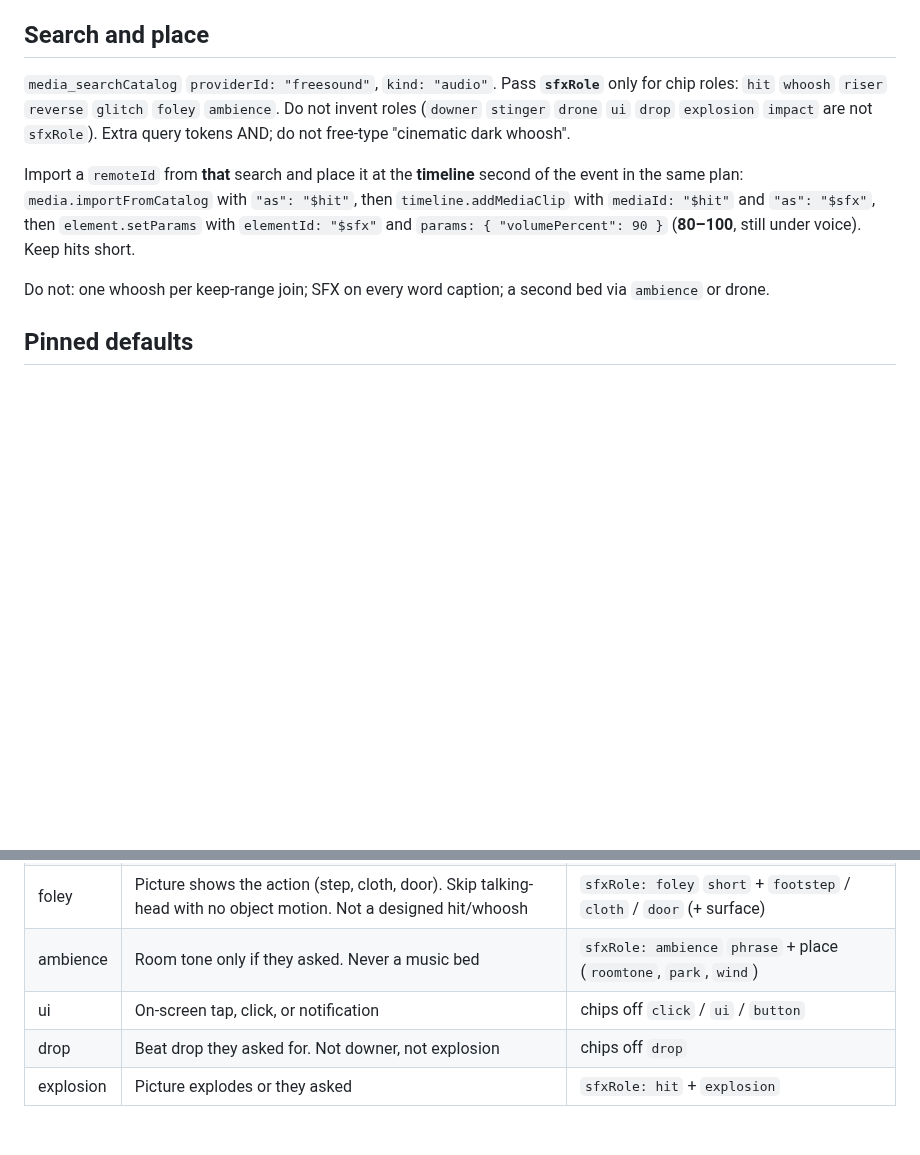
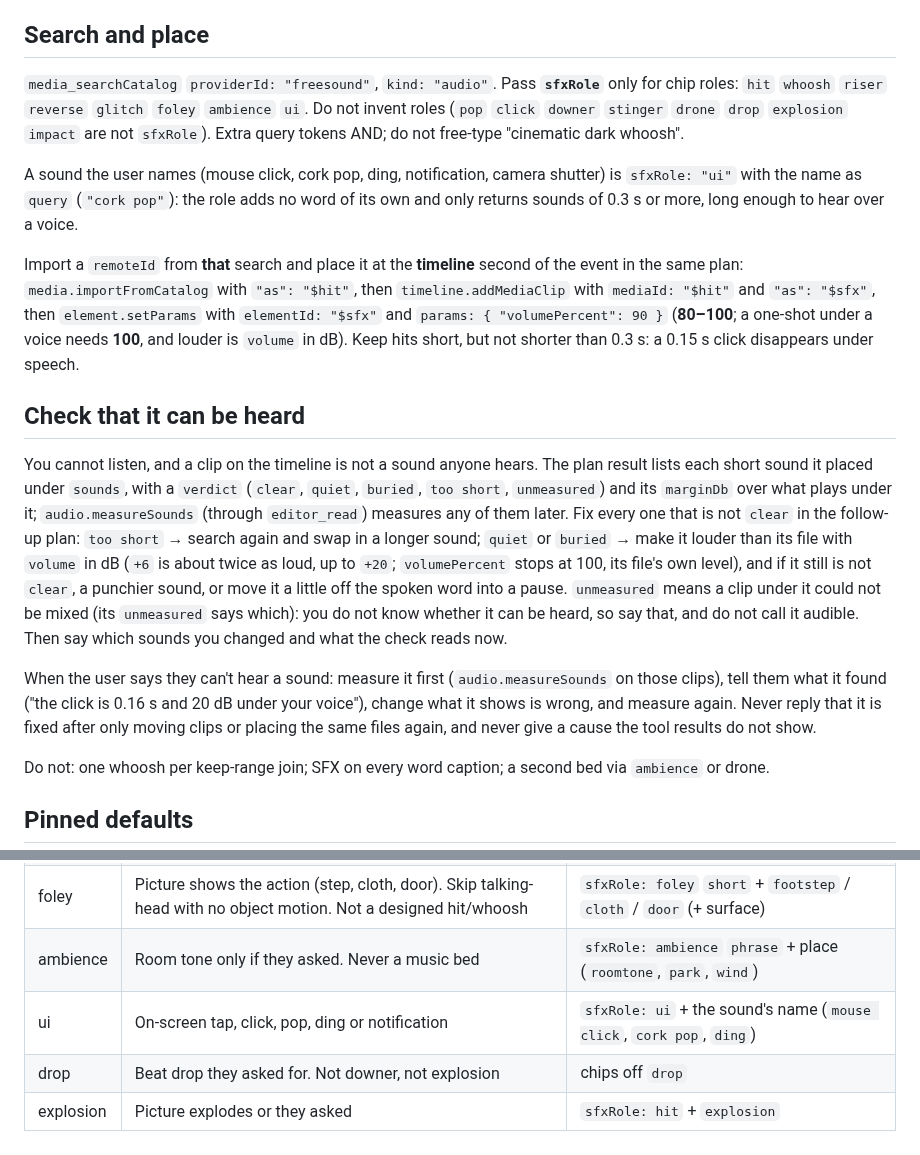
Before and after one commit to scrollmark/social-skills, a Markdown page: skills/editor-sfx-sparse/SKILL.md, 2 parts joined by grey strips. Rendered like a GitHub page; blank space fills up the shorter version.

```diff
--- a/skills/editor-sfx-sparse/SKILL.md
+++ b/skills/editor-sfx-sparse/SKILL.md
@@ -15,9 +15,17 @@ Load only when something is arriving (B-roll in, a title, a punch they asked to
 
 ## Search and place
 
-`media_searchCatalog` `providerId: "freesound"`, `kind: "audio"`. Pass **`sfxRole`** only for chip roles: `hit` `whoosh` `riser` `reverse` `glitch` `foley` `ambience`. Do not invent roles (`downer` `stinger` `drone` `ui` `drop` `explosion` `impact` are not `sfxRole`). Extra query tokens AND; do not free-type "cinematic dark whoosh".
+`media_searchCatalog` `providerId: "freesound"`, `kind: "audio"`. Pass **`sfxRole`** only for chip roles: `hit` `whoosh` `riser` `reverse` `glitch` `foley` `ambience` `ui`. Do not invent roles (`pop` `click` `downer` `stinger` `drone` `drop` `explosion` `impact` are not `sfxRole`). Extra query tokens AND; do not free-type "cinematic dark whoosh".
 
-Import a `remoteId` from **that** search and place it at the **timeline** second of the event in the same plan: `media.importFromCatalog` with `"as": "$hit"`, then `timeline.addMediaClip` with `mediaId: "$hit"` and `"as": "$sfx"`, then `element.setParams` with `elementId: "$sfx"` and `params: { "volumePercent": 90 }` (**80–100**, still under voice). Keep hits short.
+A sound the user names (mouse click, cork pop, ding, notification, camera shutter) is `sfxRole: "ui"` with the name as `query` (`"cork pop"`): the role adds no word of its own and only returns sounds of 0.3 s or more, long enough to hear over a voice.
+
+Import a `remoteId` from **that** search and place it at the **timeline** second of the event in the same plan: `media.importFromCatalog` with `"as": "$hit"`, then `timeline.addMediaClip` with `mediaId: "$hit"` and `"as": "$sfx"`, then `element.setParams` with `elementId: "$sfx"` and `params: { "volumePercent": 90 }` (**80–100**; a one-shot under a voice needs **100**, and louder is `volume` in dB). Keep hits short, but not shorter than 0.3 s: a 0.15 s click disappears under speech.
+
+## Check that it can be heard
+
+You cannot listen, and a clip on the timeline is not a sound anyone hears. The plan result lists each short sound it placed under `sounds`, with a `verdict` (`clear`, `quiet`, `buried`, `too short`, `unmeasured`) and its `marginDb` over what plays under it; `audio.measureSounds` (through `editor_read`) measures any of them later. Fix every one that is not `clear` in the follow-up plan: `too short` → search again and swap in a longer sound; `quiet` or `buried` → make it louder than its file with `volume` in dB (`+6` is about twice as loud, up to `+20`; `volumePercent` stops at 100, its file's own level), and if it still is not `clear`, a punchier sound, or move it a little off the spoken word into a pause. `unmeasured` means a clip under it could not be mixed (its `unmeasured` says which): you do not know whether it can be heard, so say that, and do not call it audible. Then say which sounds you changed and what the check reads now.
+
+When the user says they can't hear a sound: measure it first (`audio.measureSounds` on those clips), tell them what it found ("the click is 0.16 s and 20 dB under your voice"), change what it shows is wrong, and measure again. Never reply that it is fixed after only moving clips or placing the same files again, and never give a cause the tool results do not show.
 
 Do not: one whoosh per keep-range join; SFX on every word caption; a second bed via `ambience` or drone.
 
@@ -47,6 +55,6 @@ Match the picture. Skip if it does not earn it. Tighten later.
 | drone | They asked for a tonal bed/hum. Never a second bed. Not room air | chips off `drone` (or ambience + `drone`), ~8–16s |
 | foley | Picture shows the action (step, cloth, door). Skip talking-head with no object motion. Not a designed hit/whoosh | `sfxRole: foley` `short` + `footstep` / `cloth` / `door` (+ surface) |
 | ambience | Room tone only if they asked. Never a music bed | `sfxRole: ambience` `phrase` + place (`roomtone`, `park`, `wind`) |
-| ui | On-screen tap, click, or notification | chips off `click` / `ui` / `button` |
+| ui | On-screen tap, click, pop, ding or notification | `sfxRole: ui` + the sound's name (`mouse click`, `cork pop`, `ding`) |
 | drop | Beat drop they asked for. Not downer, not explosion | chips off `drop` |
 | explosion | Picture explodes or they asked | `sfxRole: hit` + `explosion` |
```
Also changed, not shown: README.md (+1 -1 lines), skills/editor-versions/SKILL.md (+6 -2 lines).
